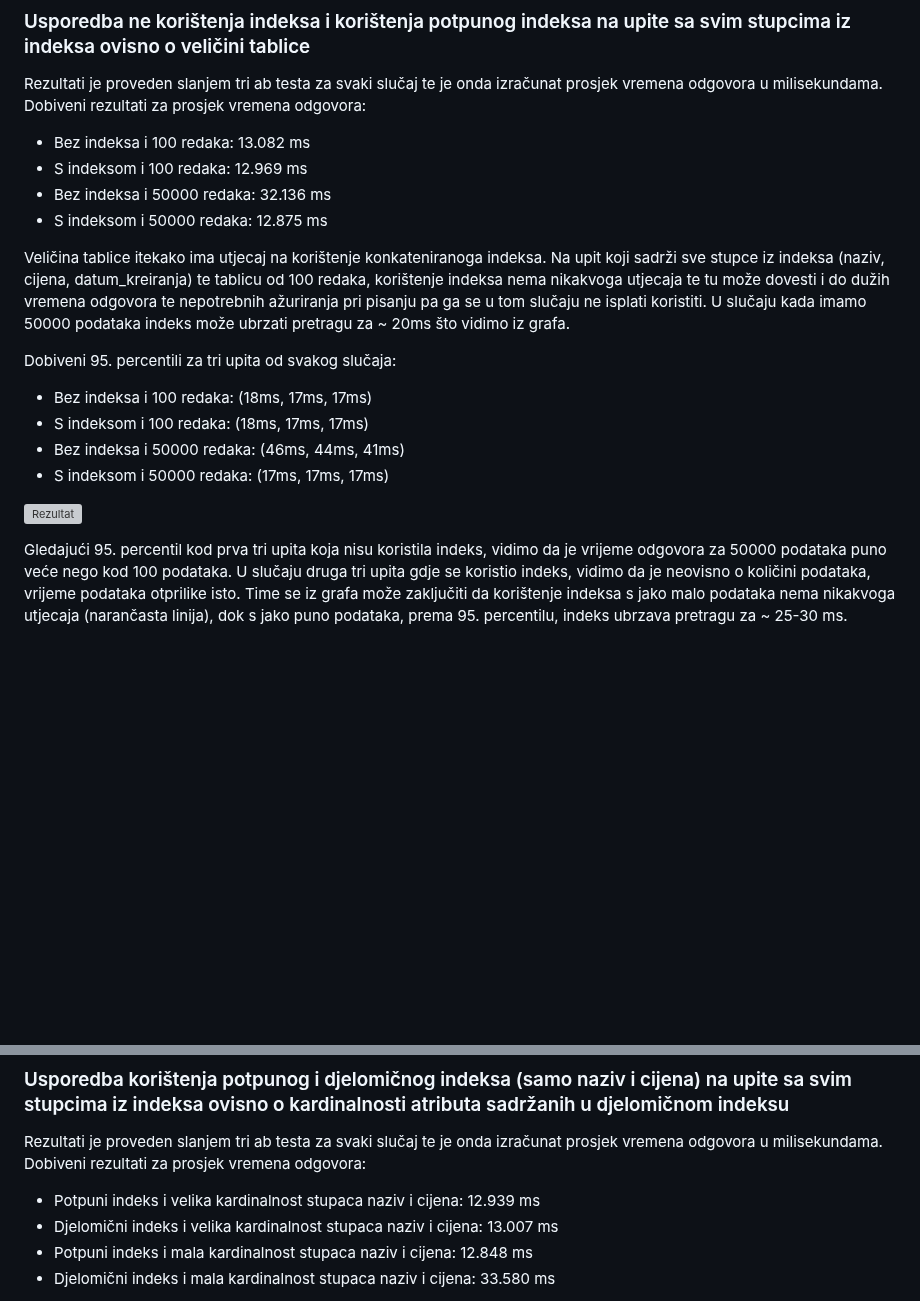
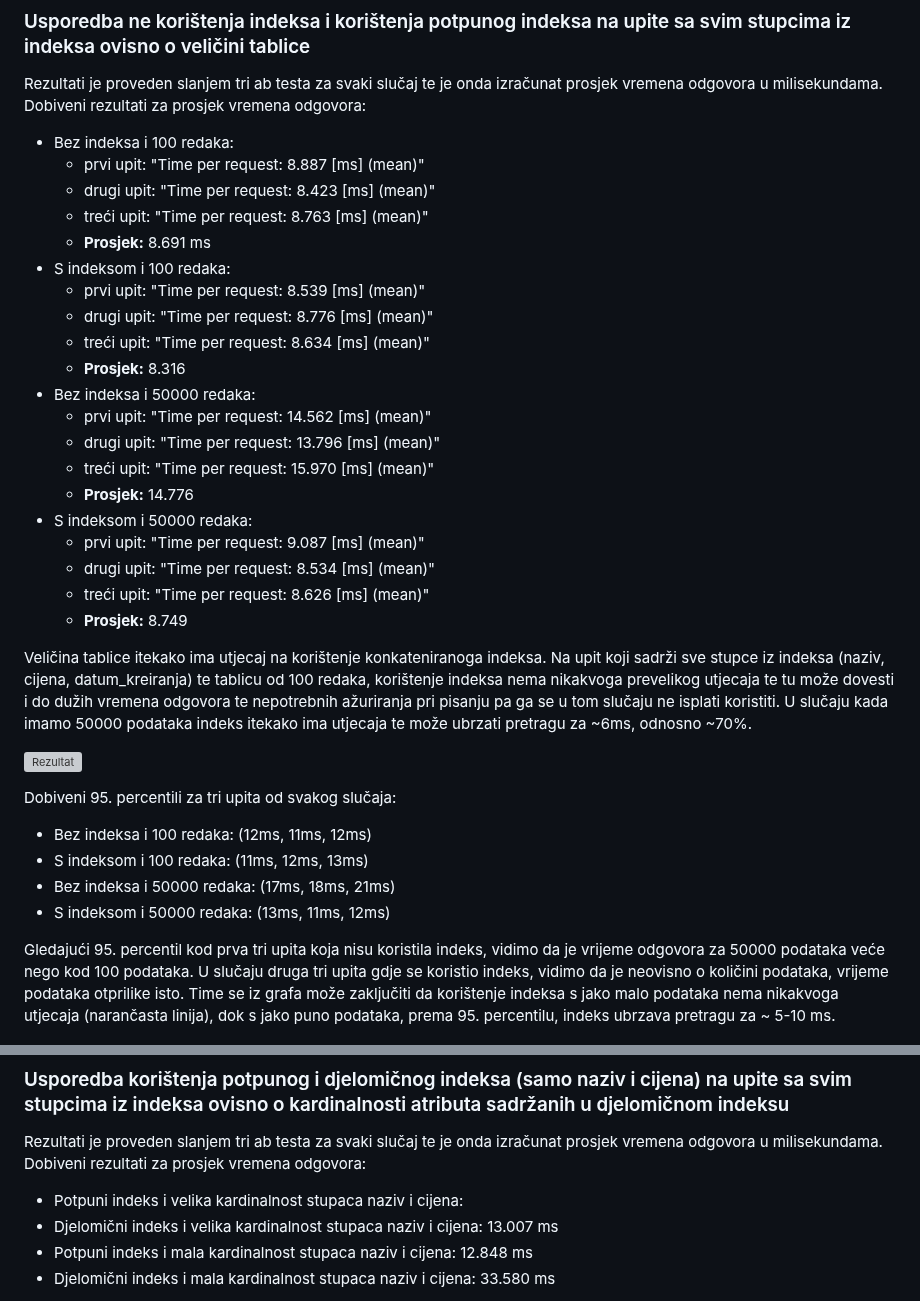
Before and after one commit to T30M47/ExperimentalWork, a Markdown page: benchmark_report.md, 2 parts joined by grey strips. Drawn GitHub-style; blank space fills up the shorter version; grey boxes are pictures that could not be loaded.

```diff
--- a/benchmark_report.md
+++ b/benchmark_report.md
@@ -97,23 +97,39 @@ Točna vremena odgovora i percentili mogu varirati od prikazanih vremena, ali bi
 
 Rezultati je proveden slanjem tri ab testa za svaki slučaj te je onda izračunat prosjek vremena odgovora u milisekundama.
 Dobiveni rezultati za prosjek vremena odgovora:
-* Bez indeksa i 100 redaka: 13.082 ms
-* S indeksom i 100 redaka: 12.969 ms
-* Bez indeksa i 50000 redaka: 32.136 ms
-* S indeksom i 50000 redaka: 12.875 ms
+* Bez indeksa i 100 redaka:
+    * prvi upit: "Time per request:       8.887 [ms] (mean)"
+    * drugi upit: "Time per request:       8.423 [ms] (mean)"
+    * treći upit: "Time per request:       8.763 [ms] (mean)"
+    * **Prosjek:** 8.691 ms
+* S indeksom i 100 redaka:
+    * prvi upit: "Time per request:       8.539 [ms] (mean)"
+    * drugi upit: "Time per request:       8.776 [ms] (mean)"
+    * treći upit: "Time per request:       8.634 [ms] (mean)"
+    * **Prosjek:** 8.316
+* Bez indeksa i 50000 redaka:
+    * prvi upit: "Time per request:       14.562 [ms] (mean)"
+    * drugi upit: "Time per request:       13.796 [ms] (mean)"
+    * treći upit: "Time per request:       15.970 [ms] (mean)"
+    * **Prosjek:** 14.776
+* S indeksom i 50000 redaka:
+    * prvi upit: "Time per request:       9.087 [ms] (mean)"
+    * drugi upit: "Time per request:       8.534 [ms] (mean)"
+    * treći upit: "Time per request:       8.626 [ms] (mean)"
+    * **Prosjek:** 8.749
 
-Veličina tablice itekako ima utjecaj na korištenje konkateniranoga indeksa. Na upit koji sadrži sve stupce iz indeksa (naziv, cijena, datum_kreiranja) te tablicu od 100 redaka, korištenje indeksa nema nikakvoga utjecaja te tu može dovesti i do dužih vremena odgovora te nepotrebnih ažuriranja pri pisanju pa ga se u tom slučaju ne isplati koristiti.
-U slučaju kada imamo 50000 podataka indeks može ubrzati pretragu za ~ 20ms što vidimo iz grafa.
-
-Dobiveni 95. percentili za tri upita od svakog slučaja:
-* Bez indeksa i 100 redaka: (18ms, 17ms, 17ms)
-* S indeksom i 100 redaka: (18ms, 17ms, 17ms)
-* Bez indeksa i 50000 redaka: (46ms, 44ms, 41ms)
-* S indeksom i 50000 redaka: (17ms, 17ms, 17ms)
+Veličina tablice itekako ima utjecaj na korištenje konkateniranoga indeksa. Na upit koji sadrži sve stupce iz indeksa (naziv, cijena, datum_kreiranja) te tablicu od 100 redaka, korištenje indeksa nema nikakvoga prevelikog utjecaja te tu može dovesti i do dužih vremena odgovora te nepotrebnih ažuriranja pri pisanju pa ga se u tom slučaju ne isplati koristiti.
+U slučaju kada imamo 50000 podataka indeks itekako ima utjecaja te može ubrzati pretragu za ~6ms, odnosno ~70%.
 
 ![Rezultat](results/WorWA.png)
 
-Gledajući 95. percentil kod prva tri upita koja nisu koristila indeks, vidimo da je vrijeme odgovora za 50000 podataka puno veće nego kod 100 podataka. U slučaju druga tri upita gdje se koristio indeks, vidimo da je neovisno o količini podataka, vrijeme podataka otprilike isto. Time se iz grafa može zaključiti da korištenje indeksa s jako malo podataka nema nikakvoga utjecaja (narančasta linija), dok s jako puno podataka, prema 95. percentilu, indeks ubrzava pretragu za ~ 25-30 ms.
+Dobiveni 95. percentili za tri upita od svakog slučaja:
+* Bez indeksa i 100 redaka: (12ms, 11ms, 12ms)
+* S indeksom i 100 redaka: (11ms, 12ms, 13ms)
+* Bez indeksa i 50000 redaka: (17ms, 18ms, 21ms)
+* S indeksom i 50000 redaka: (13ms, 11ms, 12ms)
+
+Gledajući 95. percentil kod prva tri upita koja nisu koristila indeks, vidimo da je vrijeme odgovora za 50000 podataka veće nego kod 100 podataka. U slučaju druga tri upita gdje se koristio indeks, vidimo da je neovisno o količini podataka, vrijeme podataka otprilike isto. Time se iz grafa može zaključiti da korištenje indeksa s jako malo podataka nema nikakvoga utjecaja (narančasta linija), dok s jako puno podataka, prema 95. percentilu, indeks ubrzava pretragu za ~ 5-10 ms.
 
 ![Rezultat](results/WorWOP.png)
 
@@ -121,7 +137,7 @@ Gledajući 95. percentil kod prva tri upita koja nisu koristila indeks, vidimo d
 
 Rezultati je proveden slanjem tri ab testa za svaki slučaj te je onda izračunat prosjek vremena odgovora u milisekundama.
 Dobiveni rezultati za prosjek vremena odgovora:
-* Potpuni indeks i velika kardinalnost stupaca naziv i cijena: 12.939 ms
+* Potpuni indeks i velika kardinalnost stupaca naziv i cijena:
 * Djelomični indeks i velika kardinalnost stupaca naziv i cijena: 13.007 ms
 * Potpuni indeks i mala kardinalnost stupaca naziv i cijena: 12.848 ms
 * Djelomični indeks i mala kardinalnost stupaca naziv i cijena: 33.580 ms
```
